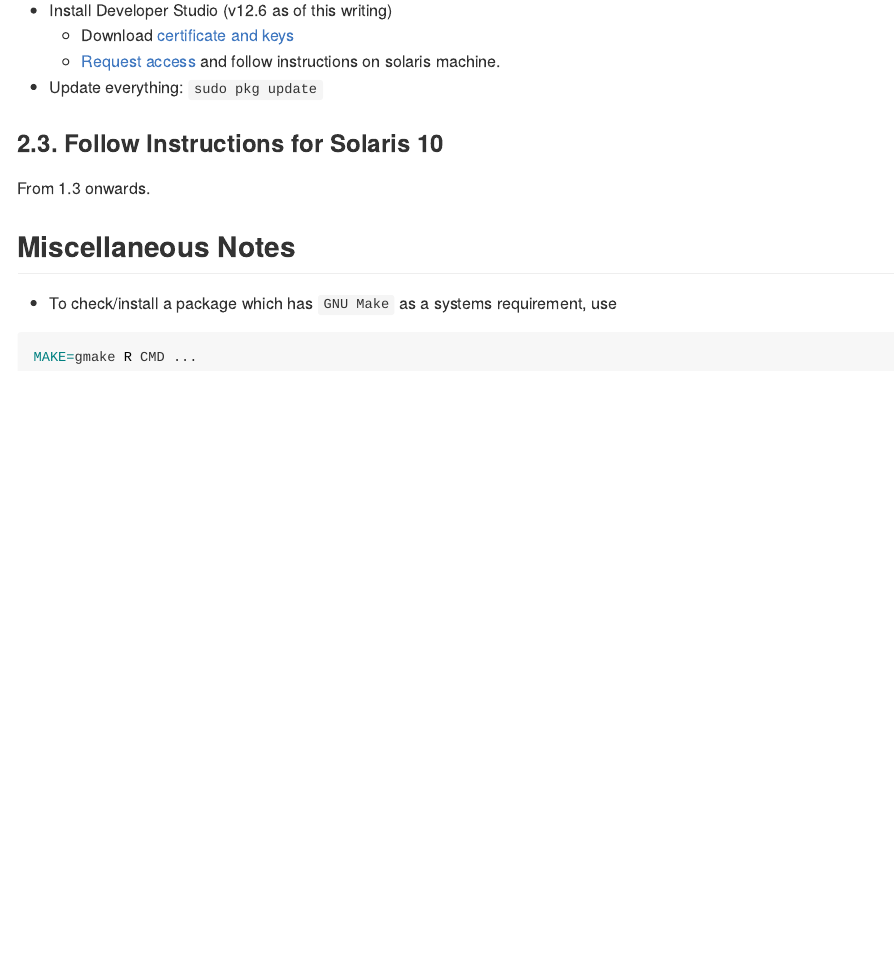
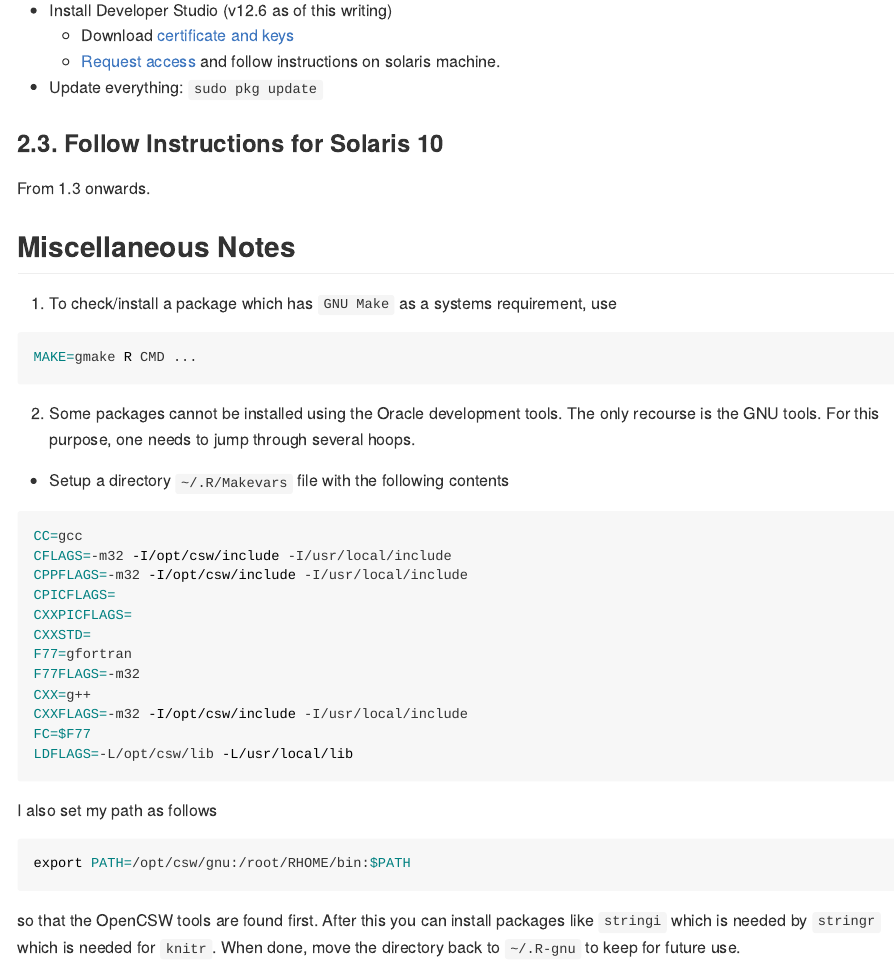
Before and after one commit to bnaras/cran_solaris, an R Markdown document (README.Rmd): the page in a window 1100 px wide, from 4110 px down. The pictures show the output file README.html that the author committed with the source, opened offline; long lines of code are wrapped.

Commit message:
Updated for setting up knitr/stringr

````diff
--- a/README.Rmd
+++ b/README.Rmd
@@ -206,8 +206,36 @@ From 1.3 onwards.
 
 ## Miscellaneous Notes
 
-- To check/install a package which has `GNU Make` as a systems requirement, use
+1. To check/install a package which has `GNU Make` as a systems requirement, use
 
 ```{bash, eval = FALSE}
 MAKE=gmake R CMD ...
 ```
+
+2. Some packages cannot be installed using the Oracle development
+  tools. The only recourse is the GNU tools.  For this purpose, one
+  needs to jump through several hoops.
+
+  - Setup a directory `~/.R/Makevars` file with the following contents
+```{bash Makevars, eval = FALSE}
+CC=gcc
+CFLAGS=-m32 -I/opt/csw/include -I/usr/local/include
+CPPFLAGS=-m32 -I/opt/csw/include -I/usr/local/include
+CPICFLAGS=
+CXXPICFLAGS=
+CXXSTD=
+F77=gfortran
+F77FLAGS=-m32
+CXX=g++
+CXXFLAGS=-m32 -I/opt/csw/include -I/usr/local/include
+FC=$F77
+LDFLAGS=-L/opt/csw/lib -L/usr/local/lib
+```
+I also set my path as follows
+```{bash PATH, eval = FALSE}
+export PATH=/opt/csw/gnu:/root/RHOME/bin:$PATH
+```
+so that the OpenCSW tools are found first. After this you can install
+packages like `stringi` which is needed by `stringr` which is needed
+for `knitr`. When done, move the directory back to `~/.R-gnu` to keep
+for future use.
````
Also changed, not shown: README.html, README.md.
